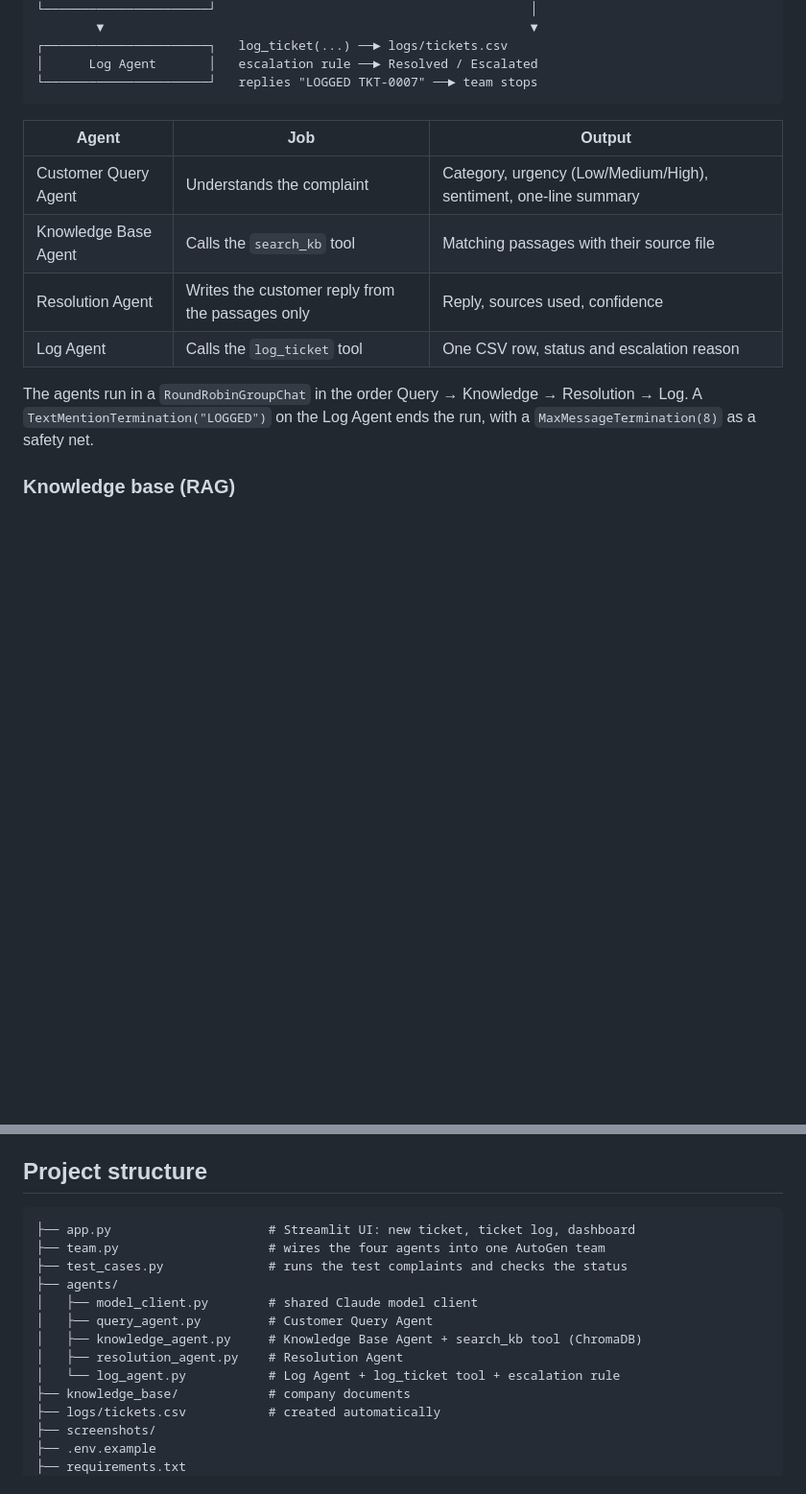
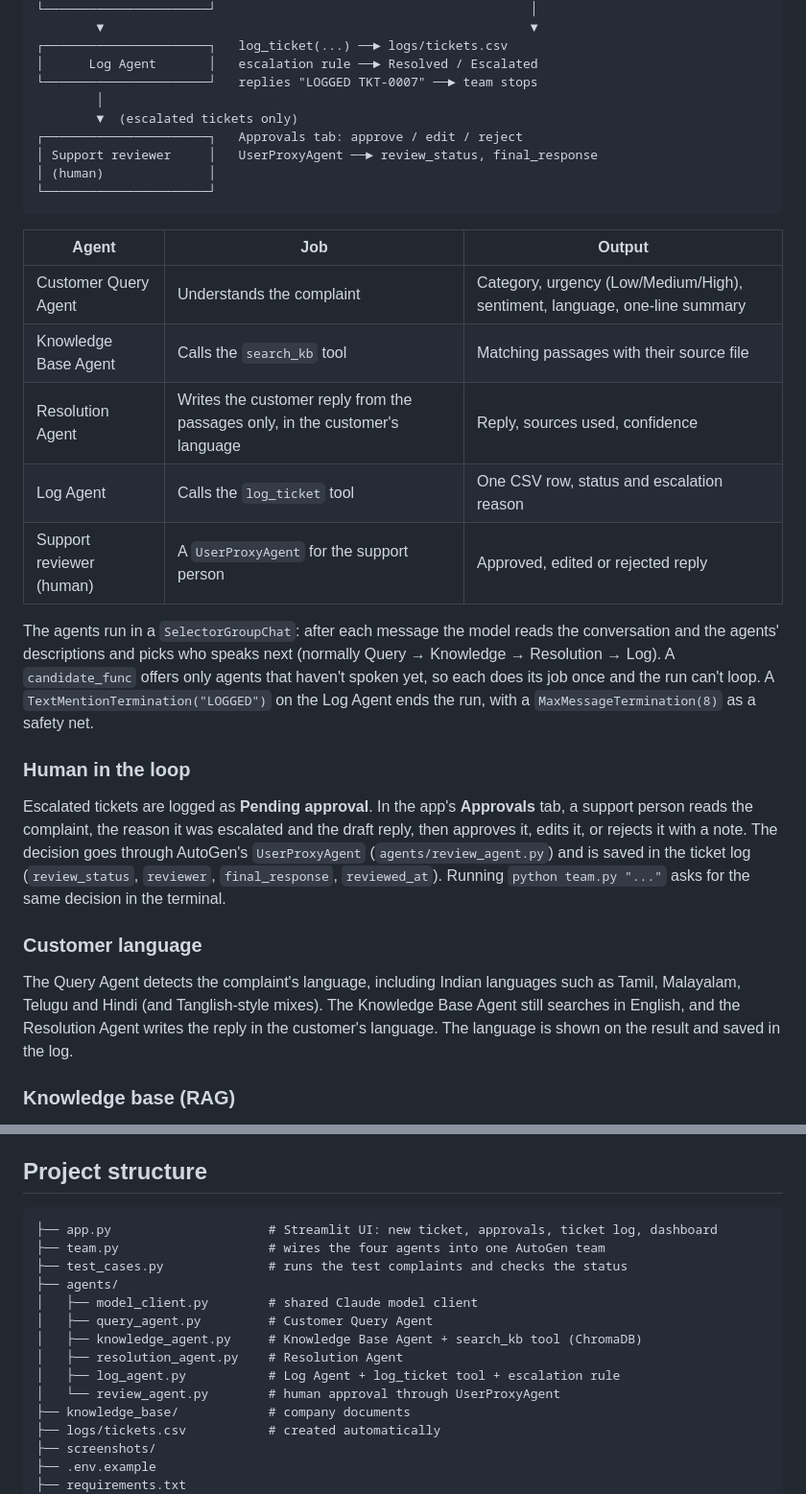
Before and after one commit to iamsuresharchitect/AI-Customer-Support-Automation, a Markdown page: README.md, 2 parts joined by grey strips. Shown at 96% size. Drawn GitHub-style; blank space fills up the shorter version.

````diff
--- a/README.md
+++ b/README.md
@@ -27,16 +27,31 @@ Customer complaint (Streamlit form)
 ┌──────────────────────┐   log_ticket(...) ──► logs/tickets.csv
 │      Log Agent       │   escalation rule ──► Resolved / Escalated
 └──────────────────────┘   replies "LOGGED TKT-0007" ──► team stops
+        │
+        ▼  (escalated tickets only)
+┌──────────────────────┐   Approvals tab: approve / edit / reject
+│ Support reviewer     │   UserProxyAgent ──► review_status, final_response
+│ (human)              │
+└──────────────────────┘
 ```
 
 | Agent | Job | Output |
 |---|---|---|
-| Customer Query Agent | Understands the complaint | Category, urgency (Low/Medium/High), sentiment, one-line summary |
+| Customer Query Agent | Understands the complaint | Category, urgency (Low/Medium/High), sentiment, language, one-line summary |
 | Knowledge Base Agent | Calls the `search_kb` tool | Matching passages with their source file |
-| Resolution Agent | Writes the customer reply from the passages only | Reply, sources used, confidence |
+| Resolution Agent | Writes the customer reply from the passages only, in the customer's language | Reply, sources used, confidence |
 | Log Agent | Calls the `log_ticket` tool | One CSV row, status and escalation reason |
+| Support reviewer (human) | A `UserProxyAgent` for the support person | Approved, edited or rejected reply |
 
-The agents run in a `RoundRobinGroupChat` in the order Query → Knowledge → Resolution → Log. A `TextMentionTermination("LOGGED")` on the Log Agent ends the run, with a `MaxMessageTermination(8)` as a safety net.
+The agents run in a `SelectorGroupChat`: after each message the model reads the conversation and the agents' descriptions and picks who speaks next (normally Query → Knowledge → Resolution → Log). A `candidate_func` offers only agents that haven't spoken yet, so each does its job once and the run can't loop. A `TextMentionTermination("LOGGED")` on the Log Agent ends the run, with a `MaxMessageTermination(8)` as a safety net.
+
+### Human in the loop
+
+Escalated tickets are logged as **Pending approval**. In the app's **Approvals** tab, a support person reads the complaint, the reason it was escalated and the draft reply, then approves it, edits it, or rejects it with a note. The decision goes through AutoGen's `UserProxyAgent` (`agents/review_agent.py`) and is saved in the ticket log (`review_status`, `reviewer`, `final_response`, `reviewed_at`). Running `python team.py "..."` asks for the same decision in the terminal.
+
+### Customer language
+
+The Query Agent detects the complaint's language, including Indian languages such as Tamil, Malayalam, Telugu and Hindi (and Tanglish-style mixes). The Knowledge Base Agent still searches in English, and the Resolution Agent writes the reply in the customer's language. The language is shown on the result and saved in the log.
 
 ### Knowledge base (RAG)
 
@@ -57,7 +72,7 @@ The rule lives in plain Python (`decide_escalation` in `agents/log_agent.py`) so
 ## Project structure
 
 ```
-├── app.py                     # Streamlit UI: new ticket, ticket log, dashboard
+├── app.py                     # Streamlit UI: new ticket, approvals, ticket log, dashboard
 ├── team.py                    # wires the four agents into one AutoGen team
 ├── test_cases.py              # runs the test complaints and checks the status
 ├── agents/
@@ -65,7 +80,8 @@ The rule lives in plain Python (`decide_escalation` in `agents/log_agent.py`) so
 │   ├── query_agent.py         # Customer Query Agent
 │   ├── knowledge_agent.py     # Knowledge Base Agent + search_kb tool (ChromaDB)
 │   ├── resolution_agent.py    # Resolution Agent
-│   └── log_agent.py           # Log Agent + log_ticket tool + escalation rule
+│   ├── log_agent.py           # Log Agent + log_ticket tool + escalation rule
+│   └── review_agent.py        # human approval through UserProxyAgent
 ├── knowledge_base/            # company documents
 ├── logs/tickets.csv           # created automatically
 ├── screenshots/
````
Also changed, not shown: other parts of README.md (+12 -3 lines), screenshots/escalated.png, screenshots/resolved.png, 11 other files.
